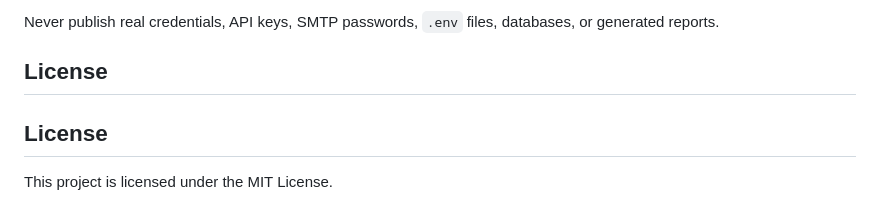
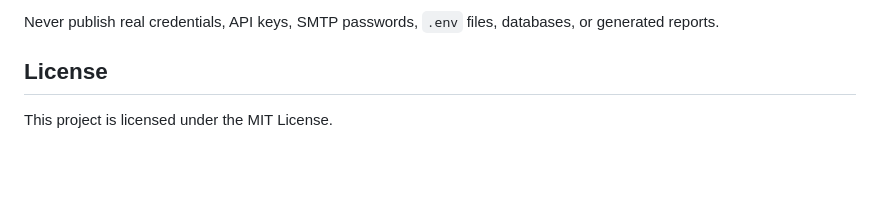
Before and after one commit to kusisushma-gh/Social-Engineering-Simulator, a Markdown page: README.md, the part around the change. Rendered like a GitHub page; blank space fills up the shorter version.

```diff
--- a/README.md
+++ b/README.md
@@ -164,6 +164,4 @@ Never publish real credentials, API keys, SMTP passwords, `.env` files, database
 
 ## License
 
-## License
-
 This project is licensed under the MIT License.
```
